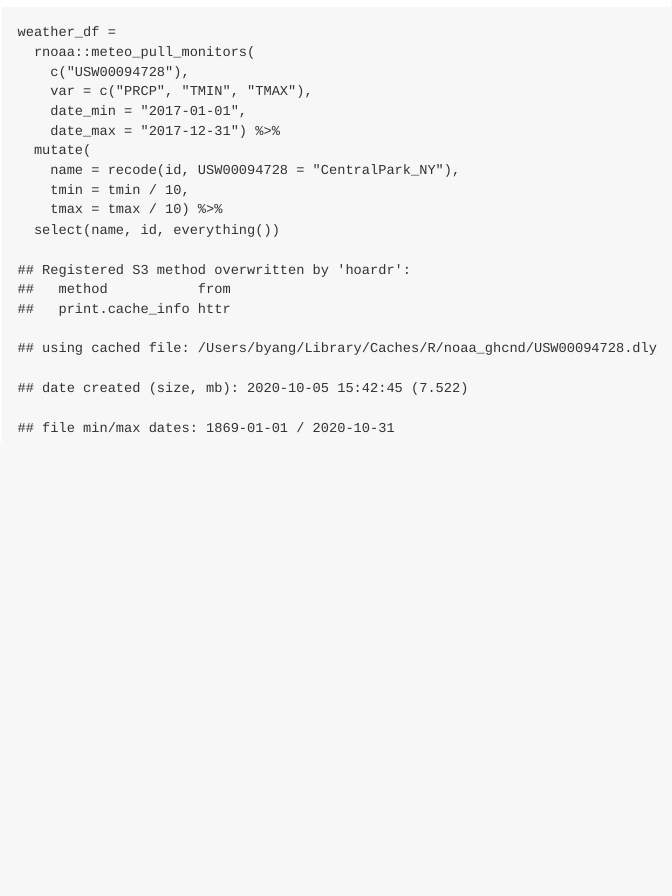
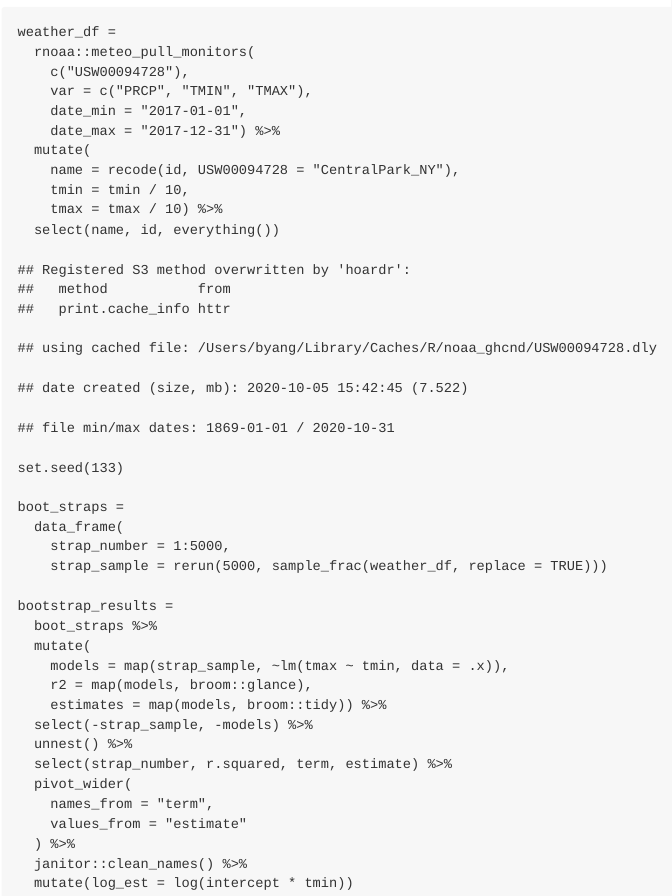
Before and after one commit to byang0712/p8105_hw6_by2303, an R Markdown document (p8105_hw6_by2303.Rmd): the page in a window 1100 px wide, from 9790 px down. The pictures show the output file p8105_hw6_by2303.md that the author committed with the source, drawn offline in the style of GitHub.

Commit message:
plot the estimate.

````diff
--- a/p8105_hw6_by2303.Rmd
+++ b/p8105_hw6_by2303.Rmd
@@ -237,3 +237,52 @@ weather_df =
     tmax = tmax / 10) %>%
   select(name, id, everything())
 ```
+
+* Use 5000 bootstrap samples and, for each bootstrap sample, produce estimates of these two quantities.
+```{r, warning=FALSE}
+set.seed(133)
+
+boot_straps =
+  data_frame(
+    strap_number = 1:5000,
+    strap_sample = rerun(5000, sample_frac(weather_df, replace = TRUE)))
+```
+
+```{r}
+bootstrap_results =
+  boot_straps %>%
+  mutate(
+    models = map(strap_sample, ~lm(tmax ~ tmin, data = .x)),
+    model_result = map(models, broom::glance),
+    model_estimate = map(models, broom::tidy)) %>%
+  select(-strap_sample, -models) %>%
+  unnest() %>%
+  select(strap_number, r.squared, term, estimate) %>%
+  pivot_wider(
+    names_from = "term",
+    values_from = "estimate"
+  ) %>%
+  janitor::clean_names() %>%
+  mutate(log_est = log(intercept * tmin))
+```
+
+* Plot the distribution of your estimates, and describe these in words.
+
+```{r}
+bootstrap_results %>%
+  ggplot(aes(x = r_squared)) +
+  geom_density() +
+  xlab("Estimated r squared")
+```
+As observed from the density plot, the $\hat{r}^2$ has a bell-shape and is approximately normal with a mean value around 0.91.
+
+
+```{r}
+bootstrap_results %>%
+  ggplot(aes(x = log_est)) +
+  geom_density() +
+  xlab("Log(Beta_0 x Beta_1)")
+```
+As observed from the density plot, the $log(\hat{\beta}_0*\hat{\beta}_1)$ is also approximately normal with a mean at around 2.10.
+
+*  identify the 2.5% and 97.5% quantiles to provide a 95% confidence interval.
````
Also changed, not shown: p8105_hw6_by2303.md, p8105_hw6_by2303_files/figure-gfm/cv-1.png.
